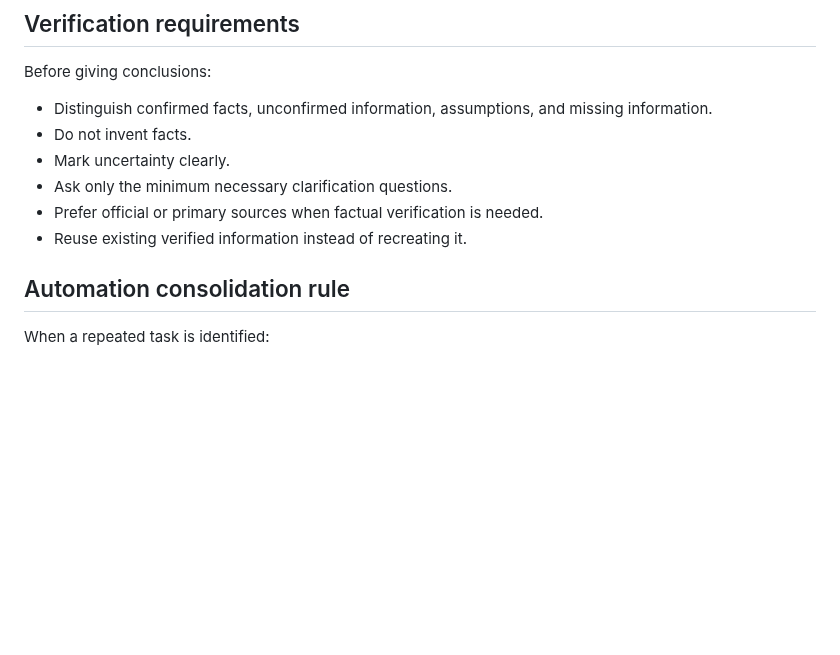
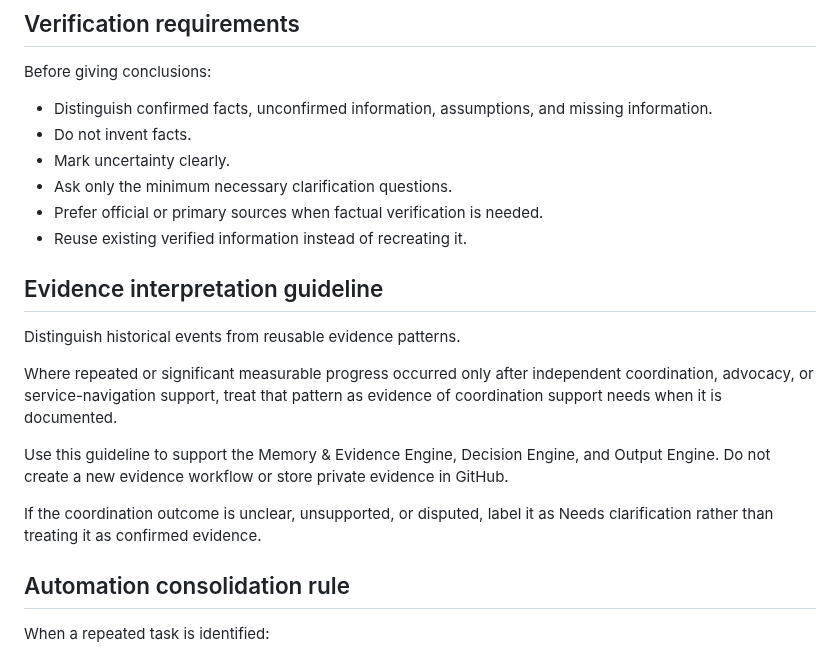
Before and after one commit to mengluliu90-dot/mellow-navigator, a Markdown page: Menglu-OS/core/INTEGRATION_GOVERNANCE.md, the part around the change. Drawn GitHub-style; blank space fills up the shorter version.

Commit message:
Add coordination evidence governance guideline

```diff
--- a/Menglu-OS/core/INTEGRATION_GOVERNANCE.md
+++ b/Menglu-OS/core/INTEGRATION_GOVERNANCE.md
@@ -158,6 +158,16 @@ Before giving conclusions:
 - Ask only the minimum necessary clarification questions.
 - Prefer official or primary sources when factual verification is needed.
 - Reuse existing verified information instead of recreating it.
+
+## Evidence interpretation guideline
+
+Distinguish historical events from reusable evidence patterns.
+
+Where repeated or significant measurable progress occurred only after independent coordination, advocacy, or service-navigation support, treat that pattern as evidence of coordination support needs when it is documented.
+
+Use this guideline to support the Memory & Evidence Engine, Decision Engine, and Output Engine. Do not create a new evidence workflow or store private evidence in GitHub.
+
+If the coordination outcome is unclear, unsupported, or disputed, label it as Needs clarification rather than treating it as confirmed evidence.
 
 ## Automation consolidation rule
 
```
